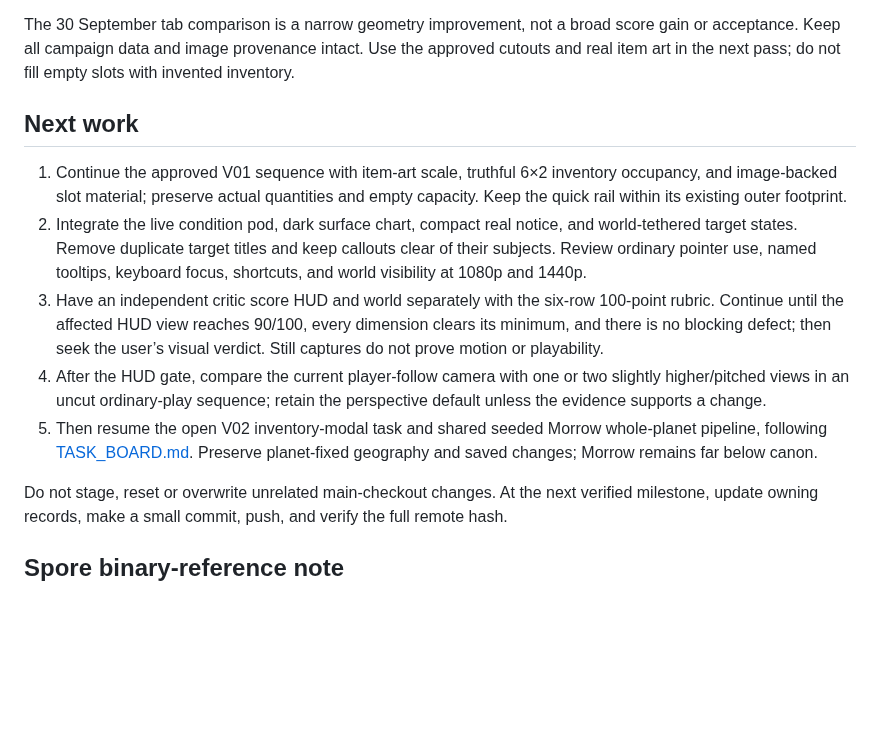
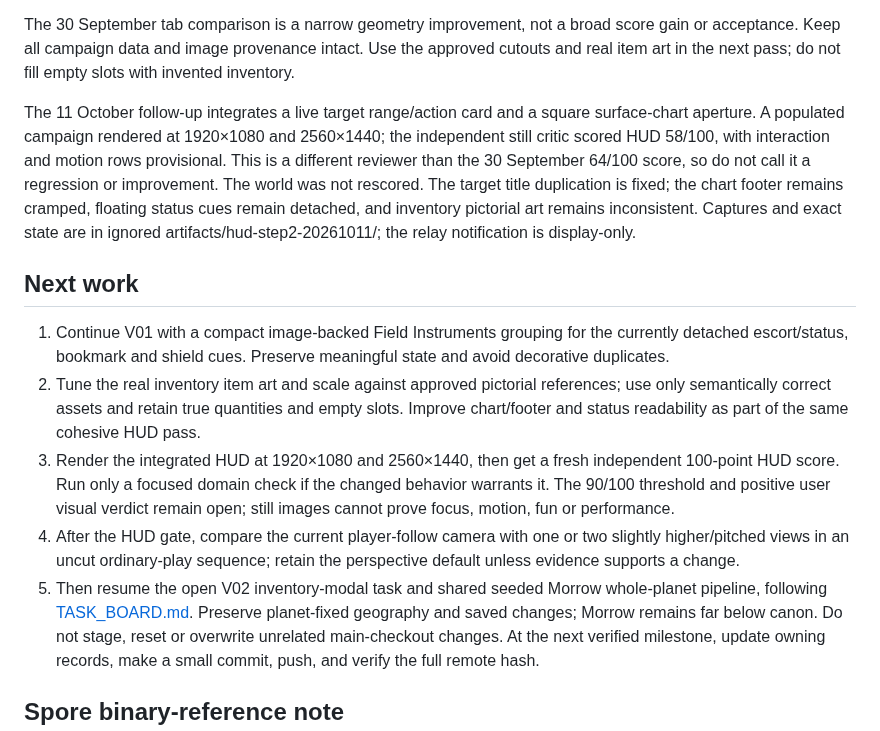
Before and after one commit to gcs2/colonybois, a Markdown page: docs/NEXT_SESSION.md, the part around the change. Rendered like a GitHub page; blank space fills up the shorter version.

```diff
--- a/docs/NEXT_SESSION.md
+++ b/docs/NEXT_SESSION.md
@@ -16,17 +16,18 @@ System navigation renders the actual scout GLB at scale 0.20; the route-origin f
 
 The 30 September tab comparison is a narrow geometry improvement, not a broad score gain or acceptance. Keep all campaign data and image provenance intact. Use the approved cutouts and real item art in the next pass; do not fill empty slots with invented inventory.
 
+The 11 October follow-up integrates a live target range/action card and a square surface-chart aperture. A populated campaign rendered at 1920×1080 and 2560×1440; the independent still critic scored HUD 58/100, with interaction and motion rows provisional. This is a different reviewer than the 30 September 64/100 score, so do not call it a regression or improvement. The world was not rescored. The target title duplication is fixed; the chart footer remains cramped, floating status cues remain detached, and inventory pictorial art remains inconsistent. Captures and exact state are in ignored artifacts/hud-step2-20261011/; the relay notification is display-only.
+
 
 
 
 ## Next work
 
-1. Continue the approved V01 sequence with item-art scale, truthful 6×2 inventory occupancy, and image-backed slot material; preserve actual quantities and empty capacity. Keep the quick rail within its existing outer footprint.
-2. Integrate the live condition pod, dark surface chart, compact real notice, and world-tethered target states. Remove duplicate target titles and keep callouts clear of their subjects. Review ordinary pointer use, named tooltips, keyboard focus, shortcuts, and world visibility at 1080p and 1440p.
-3. Have an independent critic score HUD and world separately with the six-row 100-point rubric. Continue until the affected HUD view reaches 90/100, every dimension clears its minimum, and there is no blocking defect; then seek the user’s visual verdict. Still captures do not prove motion or playability.
-4. After the HUD gate, compare the current player-follow camera with one or two slightly higher/pitched views in an uncut ordinary-play sequence; retain the perspective default unless the evidence supports a change.
+1. Continue V01 with a compact image-backed Field Instruments grouping for the currently detached escort/status, bookmark and shield cues. Preserve meaningful state and avoid decorative duplicates.
+2. Tune the real inventory item art and scale against approved pictorial references; use only semantically correct assets and retain true quantities and empty slots. Improve chart/footer and status readability as part of the same cohesive HUD pass.
+3. Render the integrated HUD at 1920×1080 and 2560×1440, then get a fresh independent 100-point HUD score. Run only a focused domain check if the changed behavior warrants it. The 90/100 threshold and positive user visual verdict remain open; still images cannot prove focus, motion, fun or performance.
+4. After the HUD gate, compare the current player-follow camera with one or two slightly higher/pitched views in an uncut ordinary-play sequence; retain the perspective default unless evidence supports a change.
 5. Then resume the open V02 inventory-modal task and shared seeded Morrow whole-planet pipeline, following [TASK_BOARD.md](TASK_BOARD.md). Preserve planet-fixed geography and saved changes; Morrow remains far below canon.
-
 Do not stage, reset or overwrite unrelated main-checkout changes. At the next verified milestone, update owning records, make a small commit, push, and verify the full remote hash.
 
 ## Spore binary-reference note
```
Also changed, not shown: docs/TASK_BOARD.md (+2 -2 lines), docs/reviews/FLIGHT_HUD_REVIEW.md (+10 -0 lines).
